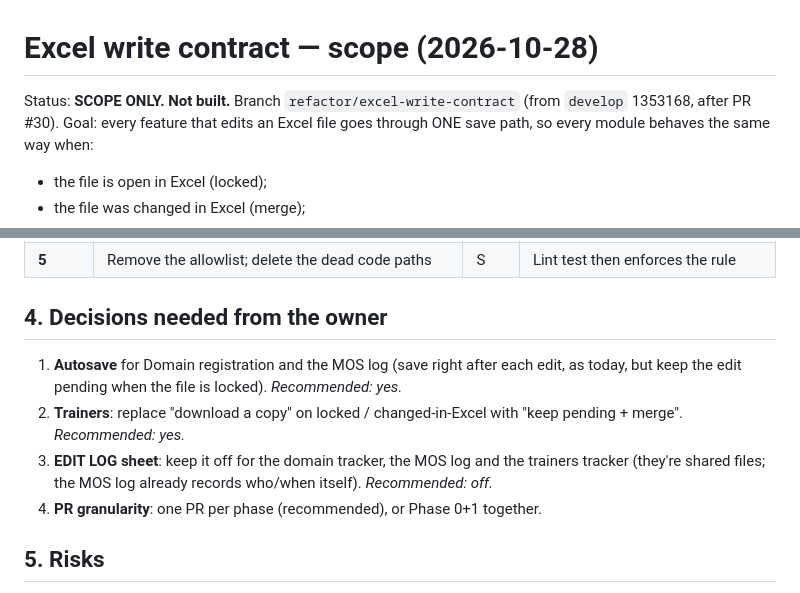
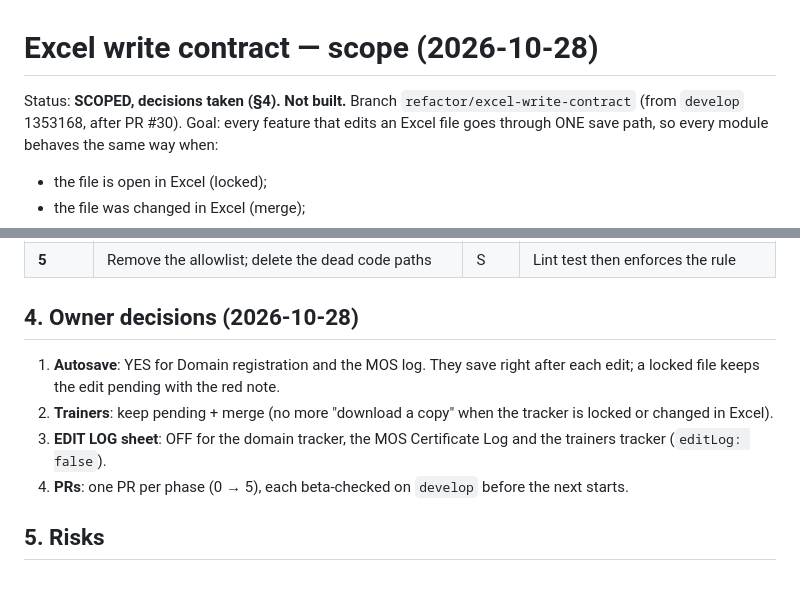
Before and after one commit to Hayleyllujah12/QBR-Dashboard, a Markdown page: docs/EXCEL_WRITE_CONTRACT.md, 2 parts joined by grey strips. Rendered like a GitHub page.

Commit message:
docs: record owner decisions for the Excel write contract
Autosave yes (Domain registration, MOS log); Trainers keep pending + merge instead of downloading a
copy; EDIT LOG sheet off for the domain tracker, MOS log and trainers tracker; one PR per phase.

Co-Authored-By: Claude Opus 5.5 <noreply@anthropic.com>
Claude-Session: https://claude.ai/code/session_01KkRSbuEhfUj5bgFtiDMKPs

```diff
--- a/docs/EXCEL_WRITE_CONTRACT.md
+++ b/docs/EXCEL_WRITE_CONTRACT.md
@@ -1,6 +1,6 @@
 # Excel write contract — scope (2026-10-28)
 
-Status: **SCOPE ONLY. Not built.** Branch `refactor/excel-write-contract` (from `develop` 1353168, after PR #30).
+Status: **SCOPED, decisions taken (§4). Not built.** Branch `refactor/excel-write-contract` (from `develop` 1353168, after PR #30).
 Goal: every feature that edits an Excel file goes through ONE save path, so every module behaves the same way when:
 - the file is open in Excel (locked);
 - the file was changed in Excel (merge);
@@ -105,11 +105,11 @@ adapter = {
 | **4** | Trainers tracker → kind `trainers` (side, editLog off); `planWriteback` output becomes ops keyed by session ID | M | Locked/changed no longer download a copy; pending sessions show in the badge |
 | **5** | Remove the allowlist; delete the dead code paths | S | Lint test then enforces the rule |
 
-## 4. Decisions needed from the owner
-1. **Autosave** for Domain registration and the MOS log (save right after each edit, as today, but keep the edit pending when the file is locked). *Recommended: yes.*
-2. **Trainers**: replace "download a copy" on locked / changed-in-Excel with "keep pending + merge". *Recommended: yes.*
-3. **EDIT LOG sheet**: keep it off for the domain tracker, the MOS log and the trainers tracker (they're shared files; the MOS log already records who/when itself). *Recommended: off.*
-4. **PR granularity**: one PR per phase (recommended), or Phase 0+1 together.
+## 4. Owner decisions (2026-10-28)
+1. **Autosave**: YES for Domain registration and the MOS log. They save right after each edit; a locked file keeps the edit pending with the red note.
+2. **Trainers**: keep pending + merge (no more "download a copy" when the tracker is locked or changed in Excel).
+3. **EDIT LOG sheet**: OFF for the domain tracker, the MOS Certificate Log and the trainers tracker (`editLog: false`).
+4. **PRs**: one PR per phase (0 → 5), each beta-checked on `develop` before the next starts.
 
 ## 5. Risks
 - **Phase 1 touches the save path of 5 kinds.** Mitigation: byte-for-byte comparison of saves before/after, the full suite, and a hosted beta pass before Phase 2.
```
